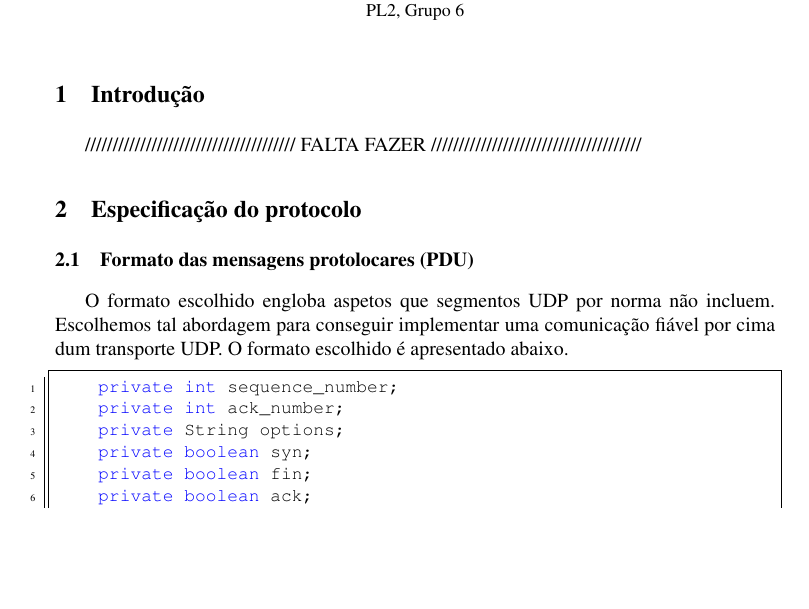
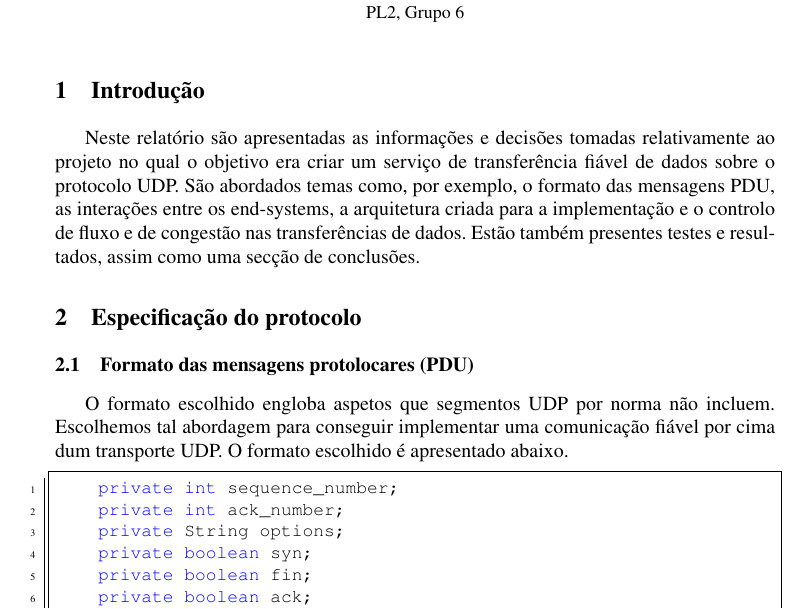
Before and after one commit to joaop21/ComputerCommunications, a LaTeX paper (TP2/Report/CC-TP2-PL26.tex): part of page 1 of 3, cut so that both start at the same text, the shorter picture padded with empty space. Compiled offline with pdfLaTeX.

Commit message:
report TP2: Intro

```diff
--- a/TP2/Report/CC-TP2-PL26.tex
+++ b/TP2/Report/CC-TP2-PL26.tex
@@ -55,8 +55,7 @@ PL2, Grupo 6
 
 \section{Introdução}
 
-////////////////////////////////////// FALTA FAZER //////////////////////////////////////
-
+Neste relatório são apresentadas as informações e decisões tomadas relativamente ao projeto no qual o objetivo era criar um serviço de transferência fiável de dados sobre o protocolo UDP. São abordados temas como, por exemplo, o formato das mensagens PDU, as interações entre os end-systems, a arquitetura criada para a implementação e o controlo de fluxo e de congestão nas transferências de dados. Estão também presentes testes e resultados, assim como uma secção de conclusões.
 
 
 \section{Especificação do protocolo}
```
